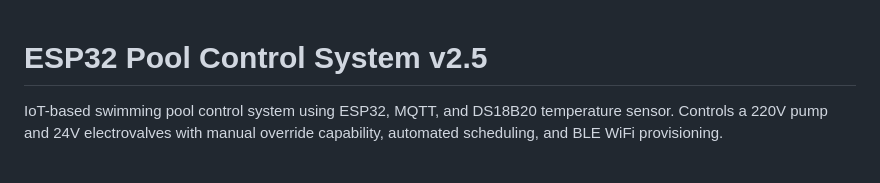
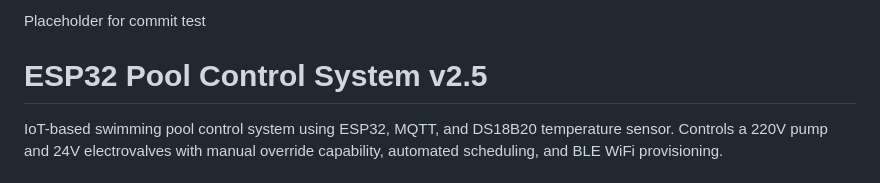
Before and after one commit to Garcia-Javier-Alejandro/IoT_Test, a Markdown page: README.md, the part around the change. GitHub-like rendering.

Commit message:
Placeholder commit for deployment test

```diff
--- a/README.md
+++ b/README.md
@@ -1,3 +1,4 @@
+Placeholder for commit test
 # ESP32 Pool Control System v2.5
 
 IoT-based swimming pool control system using ESP32, MQTT, and DS18B20 temperature sensor. Controls a 220V pump and 24V electrovalves with manual override capability, automated scheduling, and BLE WiFi provisioning.
```
